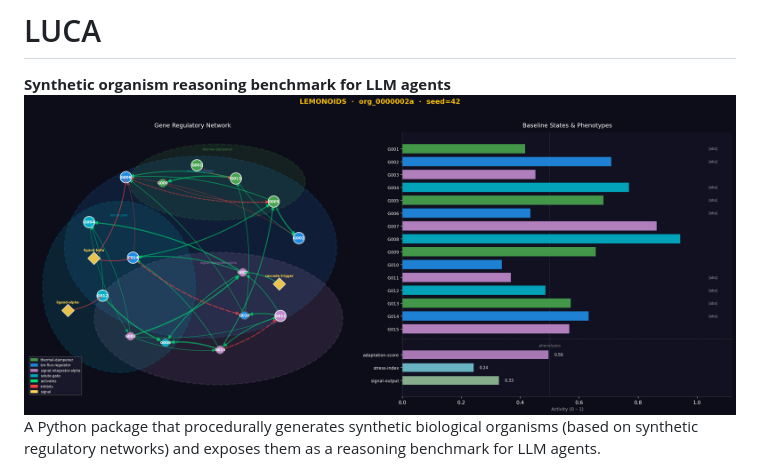
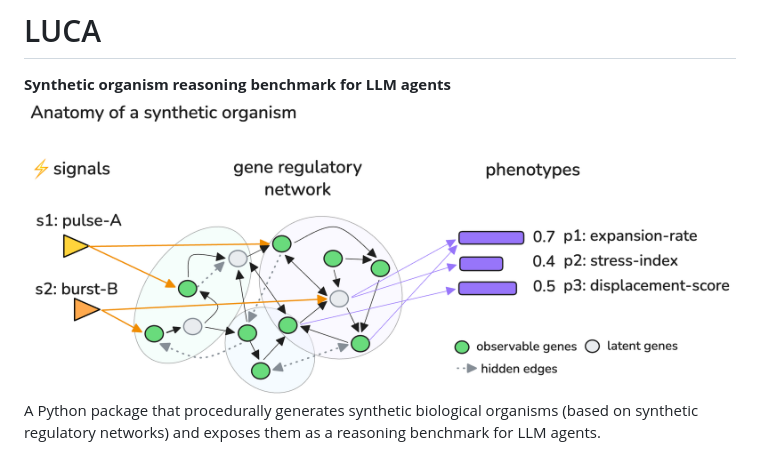
Before and after one commit to RelationRx/luca, a Markdown page: README.md, the part around the change. Rendered like a GitHub page; pictures changed too: assets/organism_anatomy.png (added).

Commit message:
Replace README figure with organism anatomy diagram

```diff
--- a/README.md
+++ b/README.md
@@ -1,7 +1,7 @@
 # LUCA
 
 **Synthetic organism reasoning benchmark for LLM agents**
-![Example organism — seed 42](assets/org42.png)
+![LUCA organism anatomy](assets/organism_anatomy.png)
 A Python package that procedurally generates synthetic biological organisms (based on synthetic regulatory networks) and exposes them as a reasoning benchmark for LLM agents.
 
 The world is **unknowable via retrieval** — gene names, module labels, signals, and pathways are all invented. Prior biological knowledge is useless. An agent must reason causally from perturbation experiments to succeed.
```
